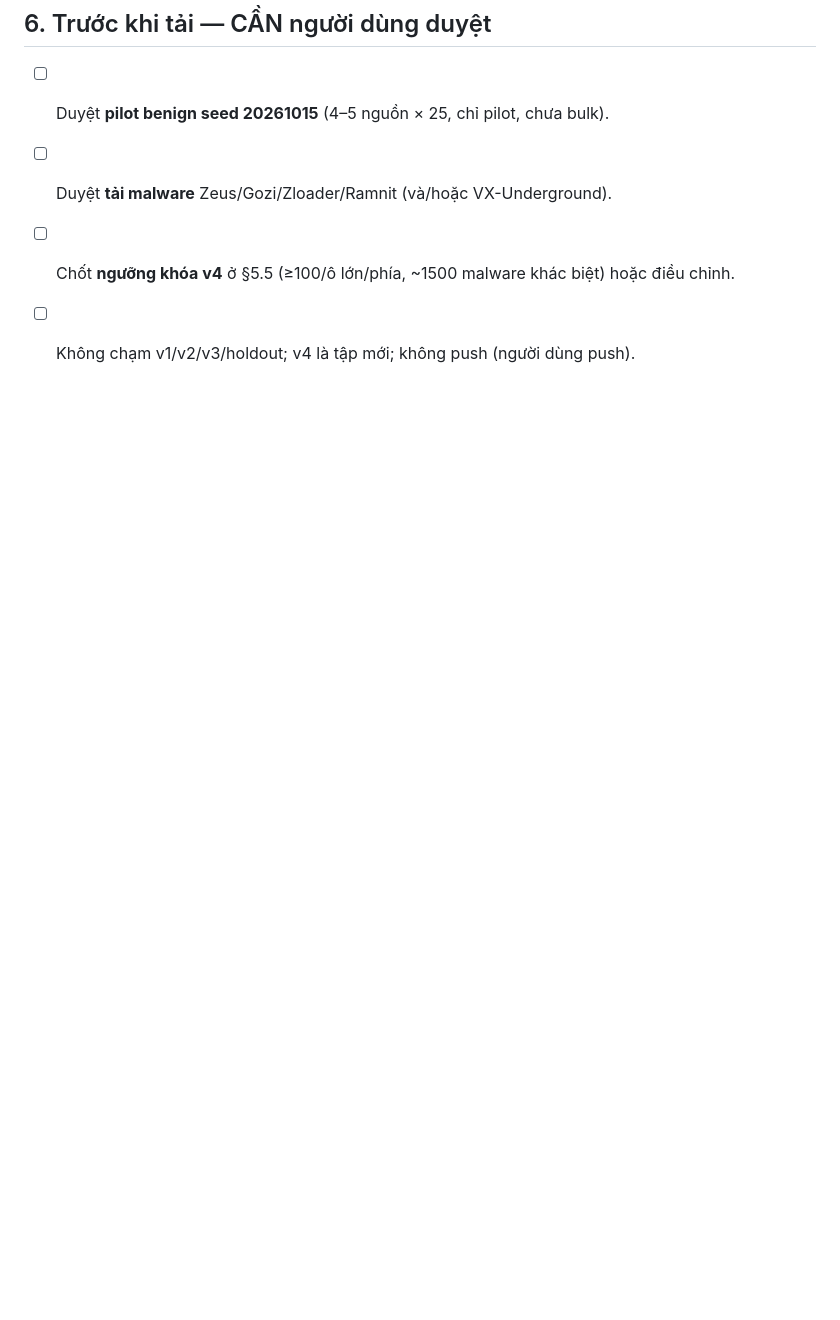
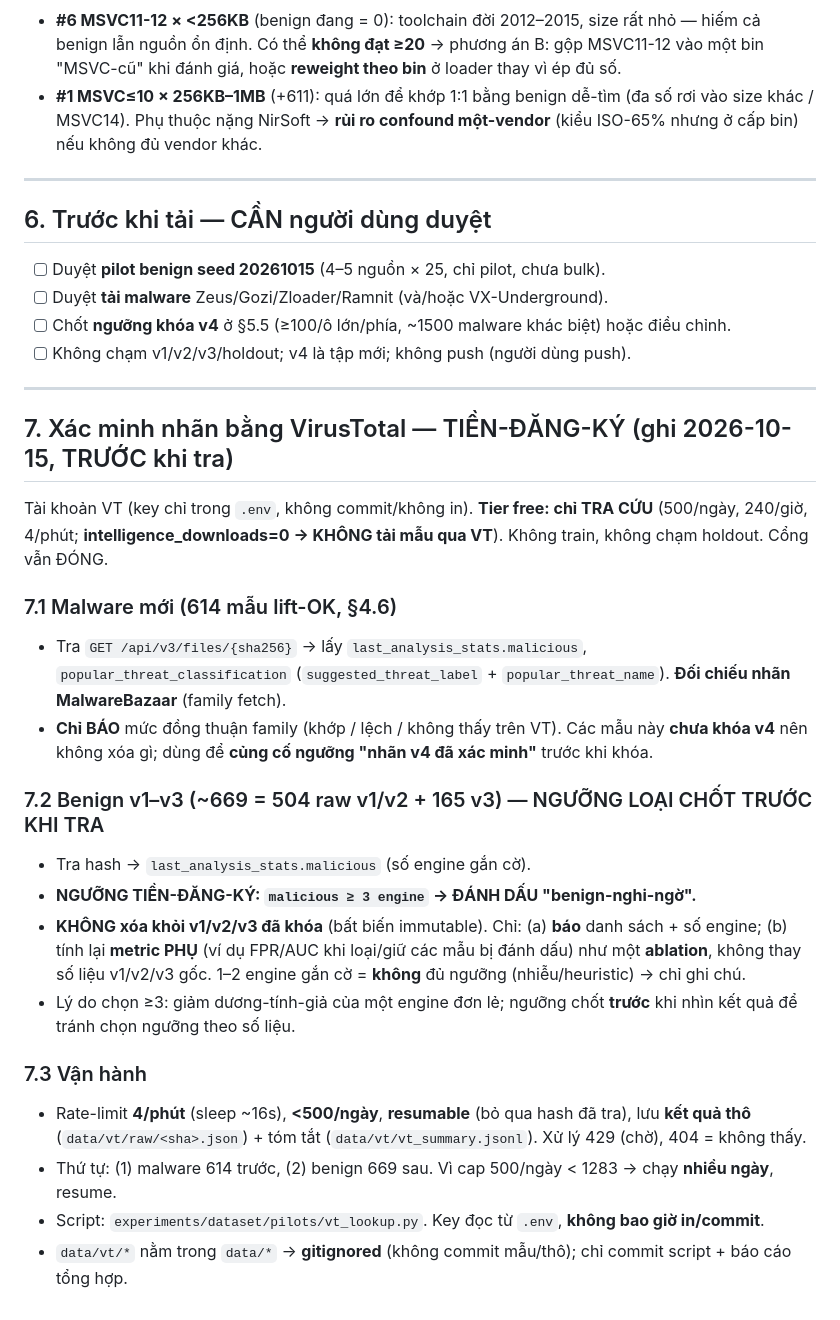
Before and after one commit to DinhHoangGia-pro/BFBG-Transformer, a Markdown page: docs/DATA_EXPANSION_PLAN.md, the part around the change. Drawn GitHub-style; blank space fills up the shorter version.

Commit message:
Pre-register VT label-verification protocol (§7): malware family-consensus check + benign v1-v3 suspect threshold (>=3 engines -> MARK not remove; locked sets immutable); rate 4/min <500/day resumable; key only in .env

```diff
--- a/docs/DATA_EXPANSION_PLAN.md
+++ b/docs/DATA_EXPANSION_PLAN.md
@@ -295,3 +295,31 @@ Khớp 1:1 cần ~1085 benign (§2) — khó khả thi. Mục tiêu đề xuất
 - [ ] Duyệt **tải malware** Zeus/Gozi/Zloader/Ramnit (và/hoặc VX-Underground).
 - [ ] Chốt **ngưỡng khóa v4** ở §5.5 (≥100/ô lớn/phía, ~1500 malware khác biệt) hoặc điều chỉnh.
 - [ ] Không chạm v1/v2/v3/holdout; v4 là tập mới; không push (người dùng push).
+
+---
+
+## 7. Xác minh nhãn bằng VirusTotal — TIỀN-ĐĂNG-KÝ (ghi 2026-10-15, TRƯỚC khi tra)
+Tài khoản VT (key chỉ trong `.env`, không commit/không in). **Tier free: chỉ TRA CỨU** (500/ngày, 240/giờ,
+4/phút; **intelligence_downloads=0 → KHÔNG tải mẫu qua VT**). Không train, không chạm holdout. Cổng vẫn ĐÓNG.
+
+### 7.1 Malware mới (614 mẫu lift-OK, §4.6)
+- Tra `GET /api/v3/files/{sha256}` → lấy `last_analysis_stats.malicious`, `popular_threat_classification`
+  (`suggested_threat_label` + `popular_threat_name`). **Đối chiếu nhãn MalwareBazaar** (family fetch).
+- **Chỉ BÁO** mức đồng thuận family (khớp / lệch / không thấy trên VT). Các mẫu này **chưa khóa v4** nên
+  không xóa gì; dùng để **củng cố ngưỡng "nhãn v4 đã xác minh"** trước khi khóa.
+
+### 7.2 Benign v1–v3 (~669 = 504 raw v1/v2 + 165 v3) — NGƯỠNG LOẠI CHỐT TRƯỚC KHI TRA
+- Tra hash → `last_analysis_stats.malicious` (số engine gắn cờ).
+- **NGƯỠNG TIỀN-ĐĂNG-KÝ: `malicious ≥ 3 engine` → ĐÁNH DẤU "benign-nghi-ngờ".**
+- **KHÔNG xóa khỏi v1/v2/v3 đã khóa** (bất biến immutable). Chỉ: (a) **báo** danh sách + số engine;
+  (b) tính lại **metric PHỤ** (ví dụ FPR/AUC khi loại/giữ các mẫu bị đánh dấu) như một **ablation**, không
+  thay số liệu v1/v2/v3 gốc. 1–2 engine gắn cờ = **không** đủ ngưỡng (nhiễu/heuristic) → chỉ ghi chú.
+- Lý do chọn ≥3: giảm dương-tính-giả của một engine đơn lẻ; ngưỡng chốt **trước** khi nhìn kết quả để tránh
+  chọn ngưỡng theo số liệu.
+
+### 7.3 Vận hành
+- Rate-limit **4/phút** (sleep ~16s), **<500/ngày**, **resumable** (bỏ qua hash đã tra), lưu **kết quả thô**
+  (`data/vt/raw/<sha>.json`) + tóm tắt (`data/vt/vt_summary.jsonl`). Xử lý 429 (chờ), 404 = không thấy.
+- Thứ tự: (1) malware 614 trước, (2) benign 669 sau. Vì cap 500/ngày < 1283 → chạy **nhiều ngày**, resume.
+- Script: `experiments/dataset/pilots/vt_lookup.py`. Key đọc từ `.env`, **không bao giờ in/commit**.
+- `data/vt/*` nằm trong `data/*` → **gitignored** (không commit mẫu/thô); chỉ commit script + báo cáo tổng hợp.
```
